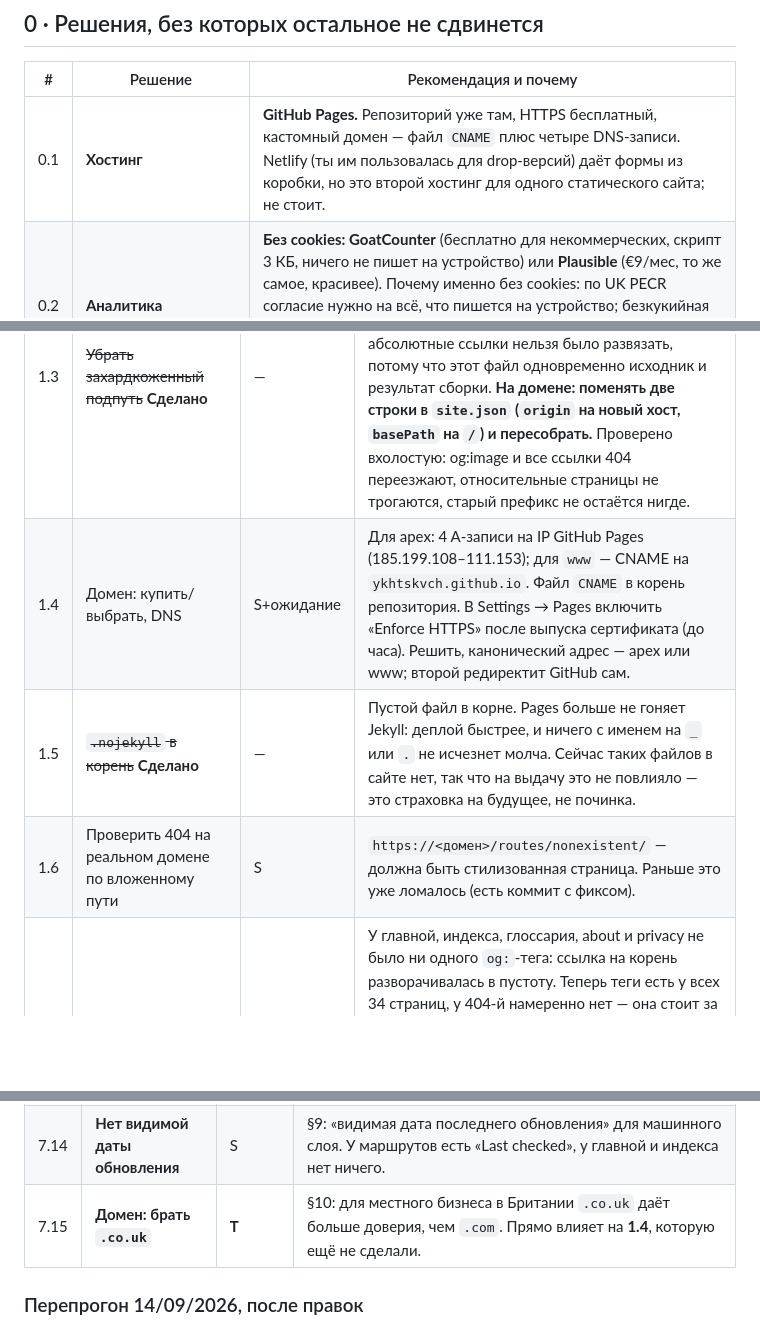
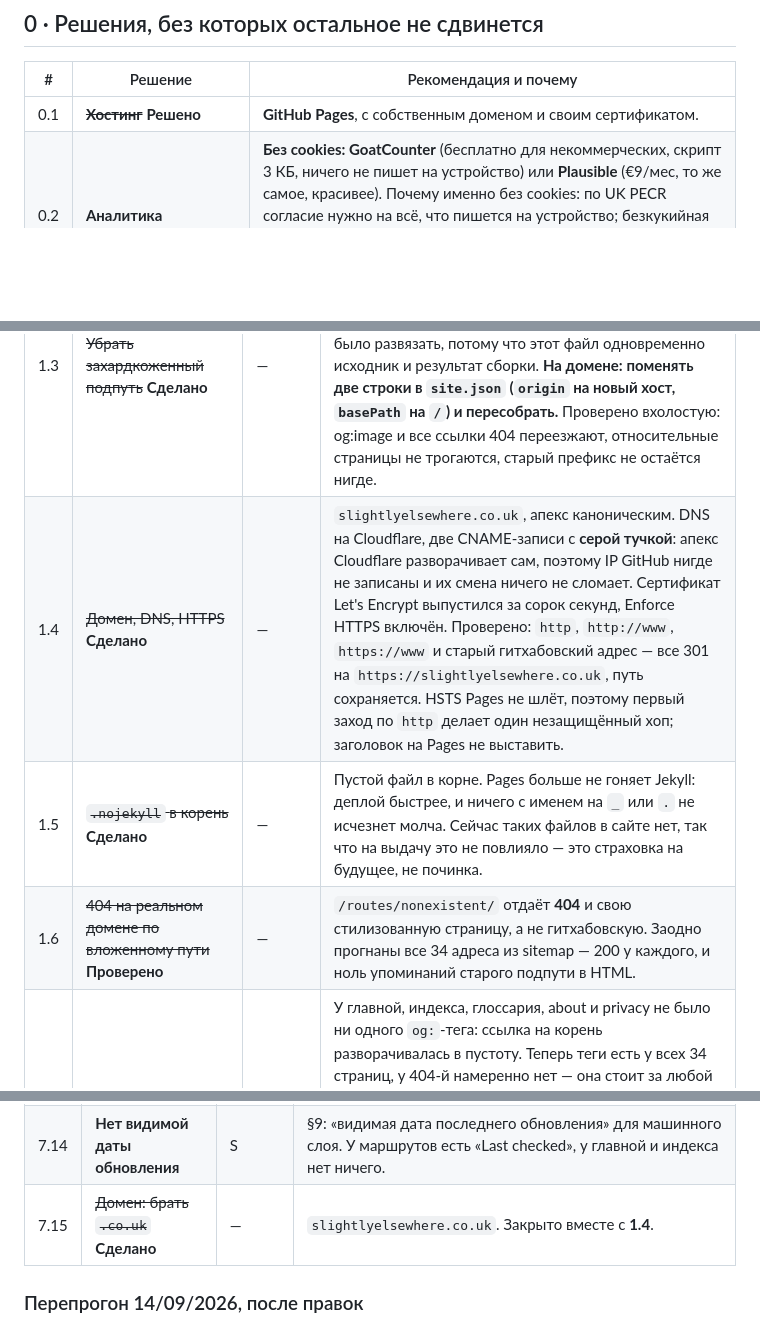
Before and after one commit to ykhtskvch/london-slightly-elsewhere-mvp, a Markdown page: RELEASE-BACKLOG.md, 3 parts joined by grey strips. GitHub-like rendering; blank space fills up the shorter version.

Commit message:
Close out the domain: 1.4, 1.6, 7.15 and the hosting decision
slightlyelsewhere.co.uk is live with its own certificate and HTTPS
enforced, every entry point redirects to one address, all 34 sitemap URLs
answer 200, and the styled 404 works at a nested path on the real domain.

Co-Authored-By: Claude Opus 5 <noreply@anthropic.com>

```diff
--- a/RELEASE-BACKLOG.md
+++ b/RELEASE-BACKLOG.md
@@ -20,7 +20,7 @@
 
 | # | Решение | Рекомендация и почему |
 |---|---|---|
-| 0.1 | **Хостинг** | **GitHub Pages.** Репозиторий уже там, HTTPS бесплатный, кастомный домен — файл `CNAME` плюс четыре DNS-записи. Netlify (ты им пользовалась для drop-версий) даёт формы из коробки, но это второй хостинг для одного статического сайта; не стоит. |
+| 0.1 | ~~**Хостинг**~~ **Решено** | **GitHub Pages**, с собственным доменом и своим сертификатом. |
 | 0.2 | **Аналитика** | **Без cookies: GoatCounter** (бесплатно для некоммерческих, скрипт 3 КБ, ничего не пишет на устройство) или **Plausible** (€9/мес, то же самое, красивее). Почему именно без cookies: по UK PECR согласие нужно на всё, что пишется на устройство; безкукийная аналитика ничего не пишет — **cookie-баннер не нужен**. А баннер запрещён и дизайном («no cookie banner, no popups»), и текущей privacy-страницей. Google Analytics отпадает по этой же причине. |
 | 0.3 | **Формы на запуске** | **Подключить одну — feedback — через Formspree** (бесплатно до 50 ответов/мес, работает со статикой, поле email уже optional). Пилоту нужна обратная связь, это его смысл. Contact и «What next?» оставить закрытыми до v1.1 — меньше персональных данных, короче privacy notice. |
 | 0.4 | **`/routes/seventeen/`** | Спека говорит «остаётся как есть». Решить: это про **содержание** (тогда перевести на новый дизайн, 10 минут) или про **вид** (тогда это единственная страница на старом CSS, и ради неё в сборке живут `styles.css` и два шрифта). Я бы перевела: незалистанный маршрут остаётся незалистанным независимо от шрифта. <br>Одно на ней уже поменяли: убрали `theme.js`, иначе privacy не мог честно сказать «ничего не хранится». Заодно `assets/js/theme.js` больше не грузит ни одна страница — он жив только потому, что на него ссылается спящий `build_route_pages.py`. |
@@ -35,9 +35,9 @@
 | 1.1 | Смёржить `almanac-redesign` в `main` | S | Ветка не закоммичена. Коммиты разбить по авторству: данные/копи отдельно от кода. |
 | 1.2 | Прогнать `node scripts/validate-routes.js` | S | **Ни разу не запускался** после добавления правил `almanac` — на этой машине нет Node. Правила проверены только python-зеркалом. |
 | 1.3 | ~~Убрать захардкоженный подпуть~~ **Сделано** | — | Адрес деплоя теперь в `data/site.json`: `origin` и `basePath`. Оба build-скрипта читают оттуда, больше нигде в коде его нет. 404 из «поднятой» страницы стал генерируемым — иначе его абсолютные ссылки нельзя было развязать, потому что этот файл одновременно исходник и результат сборки. **На домене: поменять две строки в `site.json` (`origin` на новый хост, `basePath` на `/`) и пересобрать.** Проверено вхолостую: og:image и все ссылки 404 переезжают, относительные страницы не трогаются, старый префикс не остаётся нигде. |
-| 1.4 | Домен: купить/выбрать, DNS | S+ожидание | Для apex: 4 A-записи на IP GitHub Pages (185.199.108–111.153); для `www` — CNAME на `ykhtskvch.github.io`. Файл `CNAME` в корень репозитория. В Settings → Pages включить «Enforce HTTPS» после выпуска сертификата (до часа). Решить, канонический адрес — apex или www; второй редиректит GitHub сам. |
+| 1.4 | ~~Домен, DNS, HTTPS~~ **Сделано** | — | `slightlyelsewhere.co.uk`, апекс каноническим. DNS на Cloudflare, две CNAME-записи с **серой тучкой**: апекс Cloudflare разворачивает сам, поэтому IP GitHub нигде не записаны и их смена ничего не сломает. Сертификат Let's Encrypt выпустился за сорок секунд, Enforce HTTPS включён. Проверено: `http`, `http://www`, `https://www` и старый гитхабовский адрес — все 301 на `https://slightlyelsewhere.co.uk`, путь сохраняется. HSTS Pages не шлёт, поэтому первый заход по `http` делает один незащищённый хоп; заголовок на Pages не выставить. |
 | 1.5 | ~~`.nojekyll` в корень~~ **Сделано** | — | Пустой файл в корне. Pages больше не гоняет Jekyll: деплой быстрее, и ничего с именем на `_` или `.` не исчезнет молча. Сейчас таких файлов в сайте нет, так что на выдачу это не повлияло — это страховка на будущее, не починка. |
-| 1.6 | Проверить 404 на реальном домене по вложенному пути | S | `https://<домен>/routes/nonexistent/` — должна быть стилизованная страница. Раньше это уже ломалось (есть коммит с фиксом). |
+| 1.6 | ~~404 на реальном домене по вложенному пути~~ **Проверено** | — | `/routes/nonexistent/` отдаёт **404** и свою стилизованную страницу, а не гитхабовскую. Заодно прогнаны все 34 адреса из sitemap — 200 у каждого, и ноль упоминаний старого подпути в HTML. |
 | 1.7 | ~~OG-карточки есть только у 24 страниц маршрутов~~ **Сделано** | — | У главной, индекса, глоссария, about и privacy не было ни одного `og:`-тега: ссылка на корень разворачивалась в пустоту. Теперь теги есть у всех 34 страниц, у 404-й намеренно нет — она стоит за любой несуществующий адрес и канонизируется в никуда. Карточка одна на всех, `site.png`: у каждой страницы свои `og:title` и `og:description`, а картинка общая, потому что её работа — сказать, какое это издание; у privacy своих фактов для карточки нет, у маршрута есть. Нарисована тем же генератором и в том же языке: выходные данные с адресом сайта из `site.json`, ниже заголовок индекса «Everything, in the order I trust it.» и его же счёт «Twenty-four routes, and two of them I have walked.» — обе строки твои, для карточки ничего не написано. Заодно: `og:site_name` на всех страницах, `og:url` и `og:locale` там, где их не было, и `og:title` больше не повторяет название издания — иначе часть превью показывает «Заголовок | Издание — Издание». **Поймал свою же ошибку:** страницы вроде `about` пересобираются из самих себя, и первая версия подняла og-теги, записанные предыдущим прогоном, — то есть застряла бы на них навсегда. Теперь генерируются заново каждый раз; проверено хешами, что второй прогон даёт байт в байт тот же результат. |
 
 ## 2 · Что должно быть у сайта на домене — блокирует релиз
@@ -166,7 +166,7 @@ CSS. Повторить можно тем же способом: пройтис
 | 7.12 | **Форма обратной связи: 8 полей подряд** | M + **Т** | §6 велит провести ревизию полей и убрать 2–4 «на всякий случай». Кандидаты: точность шума, точность уровня ходьбы, почта. Плюс §6 просит разбить длинную форму на 2–3 шага с индикатором. И у поля почты **нет `autocomplete`**, хотя на странице контактов есть. |
 | 7.13 | ~~Ошибка формы различима только цветом~~ **Сделано** | — | Та же задача, что **6.2**, закрыта вместе с ней. Бриф §5 и §7 требуют различимых состояний и WCAG — состояние теперь различается формой линии и меткой, а не цветом. |
 | 7.14 | **Нет видимой даты обновления** | S | §9: «видимая дата последнего обновления» для машинного слоя. У маршрутов есть «Last checked», у главной и индекса нет ничего. |
-| 7.15 | **Домен: брать `.co.uk`** | **Т** | §10: для местного бизнеса в Британии `.co.uk` даёт больше доверия, чем `.com`. Прямо влияет на **1.4**, которую ещё не сделали. |
+| 7.15 | ~~Домен: брать `.co.uk`~~ **Сделано** | — | `slightlyelsewhere.co.uk`. Закрыто вместе с **1.4**. |
 
 ### Перепрогон 14/09/2026, после правок
 
```
